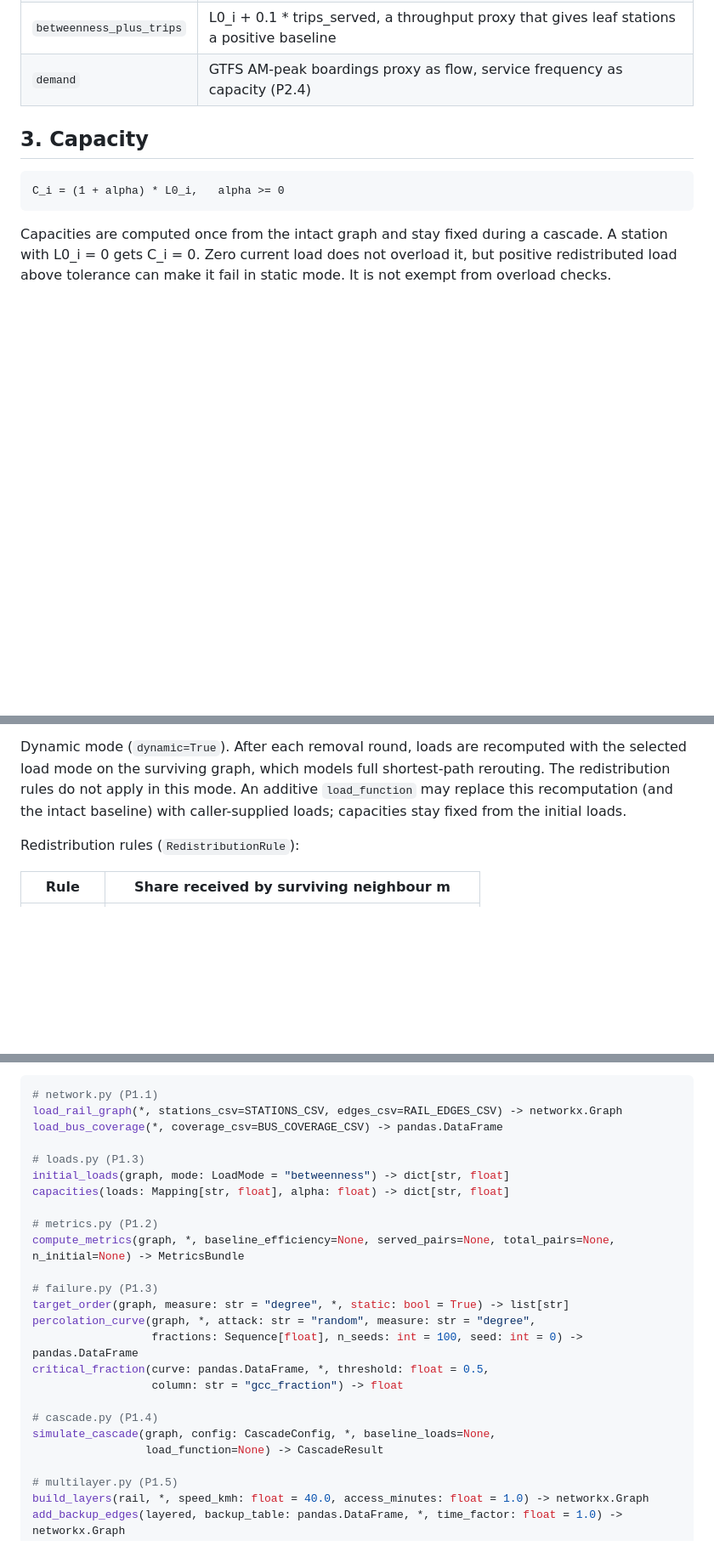
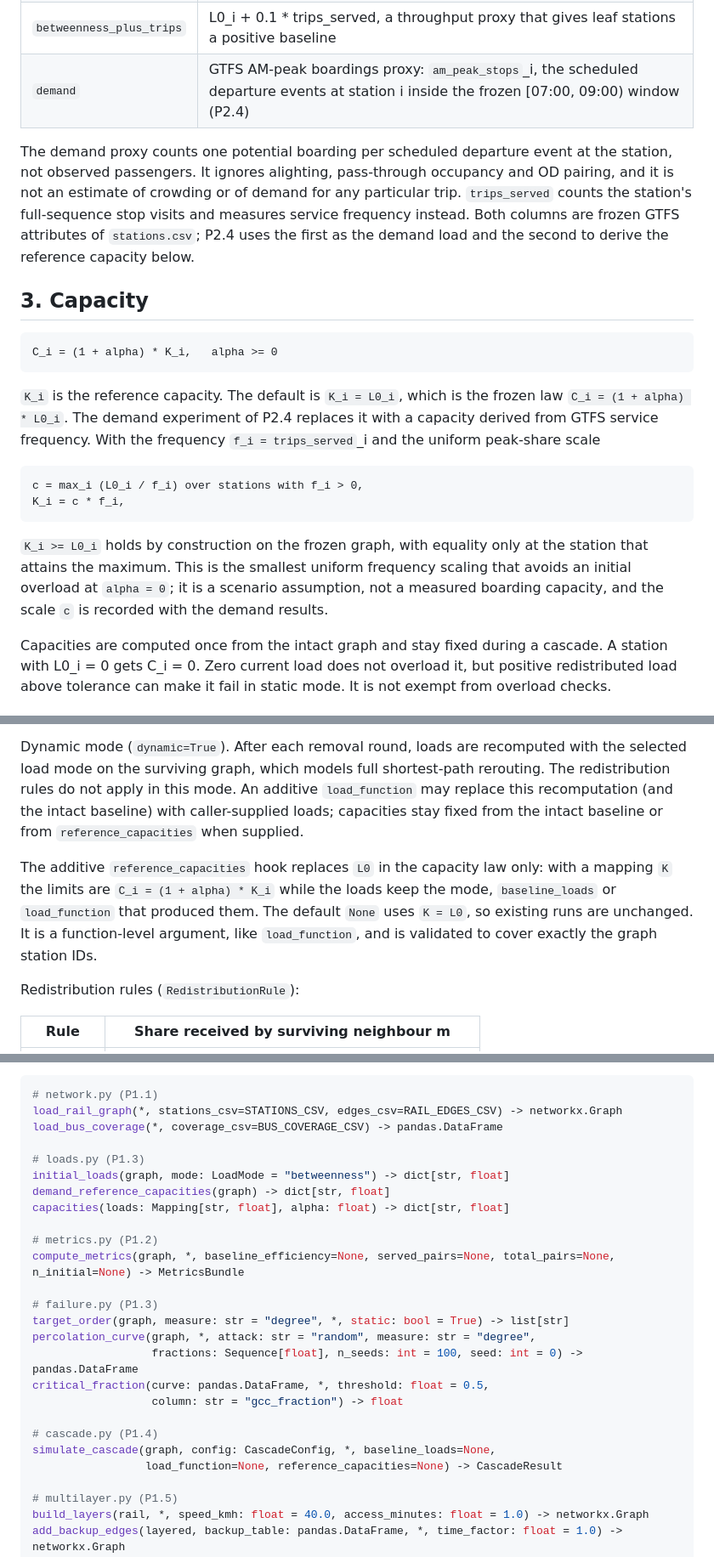
Before and after one commit to CITS4403-Project/Project, a Markdown page: docs/model.md, 3 parts joined by grey strips. Shown at 85% size. GitHub-like rendering; blank space fills up the shorter version.

Commit message:
P2.4: document the demand proxy and capacity law

```diff
--- a/docs/model.md
+++ b/docs/model.md
@@ -59,11 +59,33 @@ Load modes (`LoadMode`):
 | `betweenness` | L0_i on the unweighted rail graph |
 | `betweenness_freq` | betweenness with edge length 1 / trips, so frequent services carry shorter paths |
 | `betweenness_plus_trips` | L0_i + 0.1 * trips_served, a throughput proxy that gives leaf stations a positive baseline |
-| `demand` | GTFS AM-peak boardings proxy as flow, service frequency as capacity (P2.4) |
+| `demand` | GTFS AM-peak boardings proxy: `am_peak_stops`_i, the scheduled departure events at station i inside the frozen [07:00, 09:00) window (P2.4) |
+
+The demand proxy counts one potential boarding per scheduled departure event at
+the station, not observed passengers. It ignores alighting, pass-through
+occupancy and OD pairing, and it is not an estimate of crowding or of demand
+for any particular trip. `trips_served` counts the station's full-sequence
+stop visits and measures service frequency instead. Both columns are frozen
+GTFS attributes of `stations.csv`; P2.4 uses the first as the demand load and
+the second to derive the reference capacity below.
 
 ## 3. Capacity
 
-    C_i = (1 + alpha) * L0_i,   alpha >= 0
+    C_i = (1 + alpha) * K_i,   alpha >= 0
+
+`K_i` is the reference capacity. The default is `K_i = L0_i`, which is the
+frozen law `C_i = (1 + alpha) * L0_i`. The demand experiment of P2.4 replaces
+it with a capacity derived from GTFS service frequency. With the frequency
+`f_i = trips_served`_i and the uniform peak-share scale
+
+    c = max_i (L0_i / f_i) over stations with f_i > 0,
+    K_i = c * f_i,
+
+`K_i >= L0_i` holds by construction on the frozen graph, with equality only at
+the station that attains the maximum. This is the smallest uniform frequency
+scaling that avoids an initial overload at `alpha = 0`; it is a scenario
+assumption, not a measured boarding capacity, and the scale `c` is recorded
+with the demand results.
 
 Capacities are computed once from the intact graph and stay fixed during a
 cascade. A station with L0_i = 0 gets C_i = 0. Zero current load does not
@@ -101,8 +123,15 @@ Dynamic mode (`dynamic=True`). After each removal round, loads are recomputed
 with the selected load mode on the surviving graph, which models full
 shortest-path rerouting. The redistribution rules do not apply in this mode. An
 additive ``load_function`` may replace this recomputation (and the intact
-baseline) with caller-supplied loads; capacities stay fixed from the initial
-loads.
+baseline) with caller-supplied loads; capacities stay fixed from the intact
+baseline or from ``reference_capacities`` when supplied.
+
+The additive ``reference_capacities`` hook replaces ``L0`` in the capacity law
+only: with a mapping ``K`` the limits are ``C_i = (1 + alpha) * K_i`` while the
+loads keep the mode, ``baseline_loads`` or ``load_function`` that produced them.
+The default ``None`` uses ``K = L0``, so existing runs are unchanged. It is a
+function-level argument, like ``load_function``, and is validated to cover
+exactly the graph station IDs.
 
 Redistribution rules (`RedistributionRule`):
 
@@ -220,6 +249,7 @@ load_bus_coverage(*, coverage_csv=BUS_COVERAGE_CSV) -> pandas.DataFrame
 
 # loads.py (P1.3)
 initial_loads(graph, mode: LoadMode = "betweenness") -> dict[str, float]
+demand_reference_capacities(graph) -> dict[str, float]
 capacities(loads: Mapping[str, float], alpha: float) -> dict[str, float]
 
 # metrics.py (P1.2)
@@ -234,7 +264,7 @@ critical_fraction(curve: pandas.DataFrame, *, threshold: float = 0.5,
 
 # cascade.py (P1.4)
 simulate_cascade(graph, config: CascadeConfig, *, baseline_loads=None,
-                 load_function=None) -> CascadeResult
+                 load_function=None, reference_capacities=None) -> CascadeResult
 
 # multilayer.py (P1.5)
 build_layers(rail, *, speed_kmh: float = 40.0, access_minutes: float = 1.0) -> networkx.Graph
```
Also changed, not shown: docs/cascade.md (+12 -7 lines).
